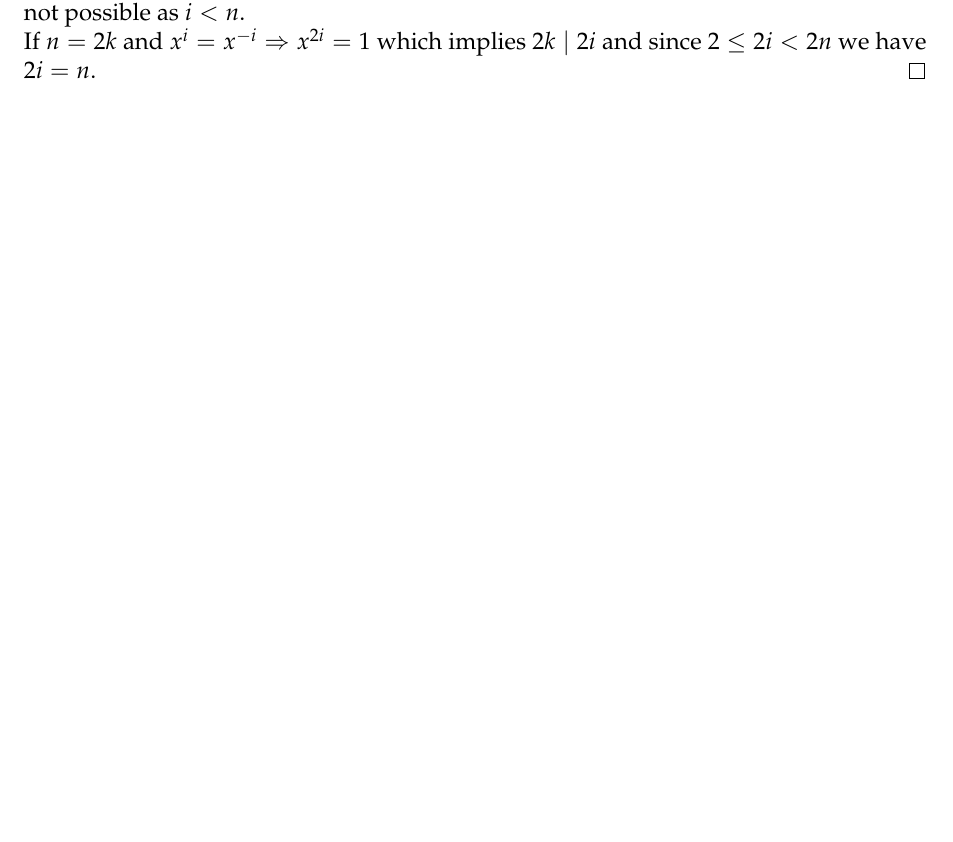
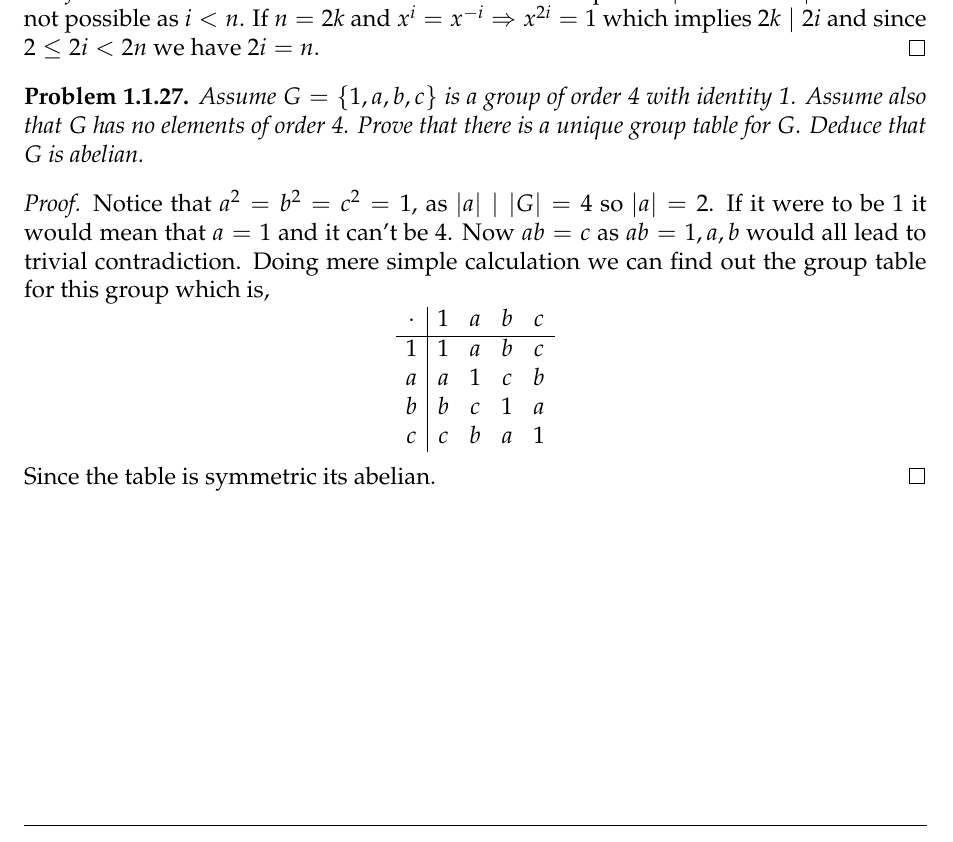
Before and after one commit to baskrki/Project1007, a LaTeX book (Group Theory/main.tex, which reads Group Theory/chapter/introduction.tex): part of page 9 of 9, cut so that both start at the same text, the shorter picture padded with empty space. Compiled offline with pdfLaTeX.

Commit message:
added a problem

```diff
--- a/Group Theory/chapter/introduction.tex
+++ b/Group Theory/chapter/introduction.tex
@@ -362,7 +362,27 @@
 
 \begin{proof}
     If $n$ is odd and $x^{i} = x^{-i}$ then $x^{2i}=1$ which implies $n \mid 2i \implies n \mid i$
-    but thats not possible as $i < n$.
+    but thats not possible as $i < n$. If $n=2k$ and $x^{i}=x^{-i} \Rightarrow x^{2i}=1$ which implies $2k \mid 2i$ and
+    since $2 \le 2i < 2n$ we have $2i=n$.
+\end{proof}
 
-    If $n=2k$ and $x^{i}=x^{-i} \Rightarrow x^{2i}=1$ which implies $2k \mid 2i$ and since $2 \le 2i < 2n$ we have $2i=n$.
+\begin{problem}
+    Assume $G = \{1, a, b, c\}$ is a group of order 4 with identity 1. Assume also that $G$ has no elements of order 4.
+    Prove that there is a unique group table for $G$. Deduce that $G$ is abelian.
+\end{problem}
+
+\begin{proof}
+    Notice that $a^2=b^2=c^2=1$, as $|a| \mid |G|=4$ so $|a|=2$. If it were to be $1$ it would mean that $a=1$ and it can't be $4$.
+    Now $ab=c$ as $ab=1,a,b$ would all lead to trivial contradiction. Doing mere simple calculation we can find out the group table
+    for this group which is,
+        \[
+    \begin{array}{c|cccc}
+    \cdot & 1 & a & b & c \\ \hline
+    1 & 1 & a & b & c \\
+    a & a & 1 & c & b \\
+    b & b & c & 1 & a \\
+    c & c & b & a & 1
+    \end{array}
+\]
+Since the table is symmetric its abelian.
 \end{proof}
```
Also changed, not shown: Group Theory/main.pdf.
